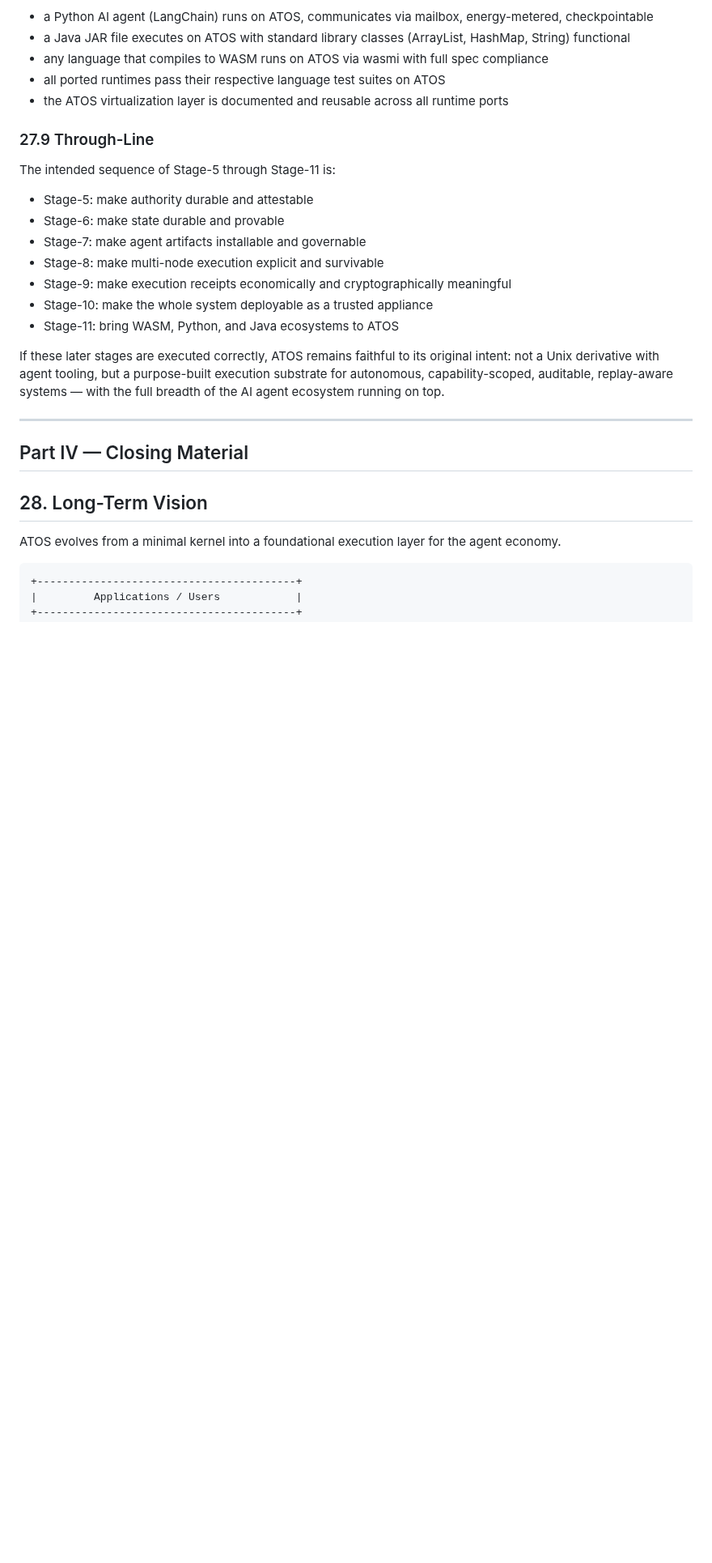
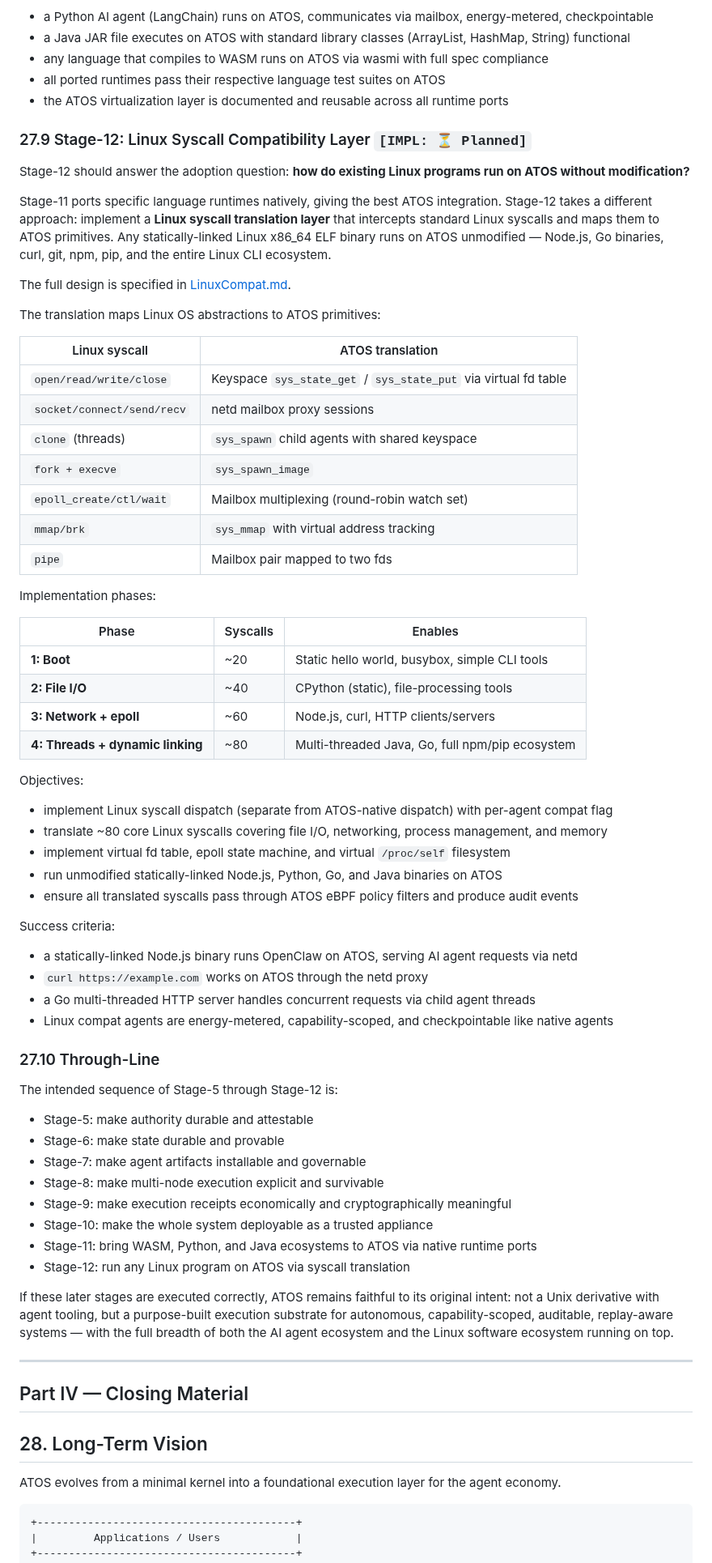
Before and after one commit to tosnetwork/webTOS, a Markdown page: yellowpaper.md, the part around the change. Shown at 81% size. Drawn GitHub-style; blank space fills up the shorter version.

```diff
--- a/yellowpaper.md
+++ b/yellowpaper.md
@@ -3504,9 +3504,53 @@ Success criteria:
 * all ported runtimes pass their respective language test suites on ATOS
 * the ATOS virtualization layer is documented and reusable across all runtime ports
 
-### 27.9 Through-Line
-
-The intended sequence of Stage-5 through Stage-11 is:
+### 27.9 Stage-12: Linux Syscall Compatibility Layer `[IMPL: ⏳ Planned]`
+
+Stage-12 should answer the adoption question: **how do existing Linux programs run on ATOS without modification?**
+
+Stage-11 ports specific language runtimes natively, giving the best ATOS integration. Stage-12 takes a different approach: implement a **Linux syscall translation layer** that intercepts standard Linux syscalls and maps them to ATOS primitives. Any statically-linked Linux x86_64 ELF binary runs on ATOS unmodified — Node.js, Go binaries, curl, git, npm, pip, and the entire Linux CLI ecosystem.
+
+The full design is specified in [LinuxCompat.md](LinuxCompat.md).
+
+The translation maps Linux OS abstractions to ATOS primitives:
+
+| Linux syscall | ATOS translation |
+|--------------|-----------------|
+| `open/read/write/close` | Keyspace `sys_state_get` / `sys_state_put` via virtual fd table |
+| `socket/connect/send/recv` | netd mailbox proxy sessions |
+| `clone` (threads) | `sys_spawn` child agents with shared keyspace |
+| `fork + execve` | `sys_spawn_image` |
+| `epoll_create/ctl/wait` | Mailbox multiplexing (round-robin watch set) |
+| `mmap/brk` | `sys_mmap` with virtual address tracking |
+| `pipe` | Mailbox pair mapped to two fds |
+
+Implementation phases:
+
+| Phase | Syscalls | Enables |
+|-------|----------|---------|
+| **1: Boot** | ~20 | Static hello world, busybox, simple CLI tools |
+| **2: File I/O** | ~40 | CPython (static), file-processing tools |
+| **3: Network + epoll** | ~60 | Node.js, curl, HTTP clients/servers |
+| **4: Threads + dynamic linking** | ~80 | Multi-threaded Java, Go, full npm/pip ecosystem |
+
+Objectives:
+
+* implement Linux syscall dispatch (separate from ATOS-native dispatch) with per-agent compat flag
+* translate ~80 core Linux syscalls covering file I/O, networking, process management, and memory
+* implement virtual fd table, epoll state machine, and virtual `/proc/self` filesystem
+* run unmodified statically-linked Node.js, Python, Go, and Java binaries on ATOS
+* ensure all translated syscalls pass through ATOS eBPF policy filters and produce audit events
+
+Success criteria:
+
+* a statically-linked Node.js binary runs OpenClaw on ATOS, serving AI agent requests via netd
+* `curl https://example.com` works on ATOS through the netd proxy
+* a Go multi-threaded HTTP server handles concurrent requests via child agent threads
+* Linux compat agents are energy-metered, capability-scoped, and checkpointable like native agents
+
+### 27.10 Through-Line
+
+The intended sequence of Stage-5 through Stage-12 is:
 
 * Stage-5: make authority durable and attestable
 * Stage-6: make state durable and provable
@@ -3514,9 +3558,10 @@ The intended sequence of Stage-5 through Stage-11 is:
 * Stage-8: make multi-node execution explicit and survivable
 * Stage-9: make execution receipts economically and cryptographically meaningful
 * Stage-10: make the whole system deployable as a trusted appliance
-* Stage-11: bring WASM, Python, and Java ecosystems to ATOS
-
-If these later stages are executed correctly, ATOS remains faithful to its original intent: not a Unix derivative with agent tooling, but a purpose-built execution substrate for autonomous, capability-scoped, auditable, replay-aware systems — with the full breadth of the AI agent ecosystem running on top.
+* Stage-11: bring WASM, Python, and Java ecosystems to ATOS via native runtime ports
+* Stage-12: run any Linux program on ATOS via syscall translation
+
+If these later stages are executed correctly, ATOS remains faithful to its original intent: not a Unix derivative with agent tooling, but a purpose-built execution substrate for autonomous, capability-scoped, auditable, replay-aware systems — with the full breadth of both the AI agent ecosystem and the Linux software ecosystem running on top.
 
 ---
 
```
Also changed, not shown: LinuxCompat.md (added, +316 -0 lines).
